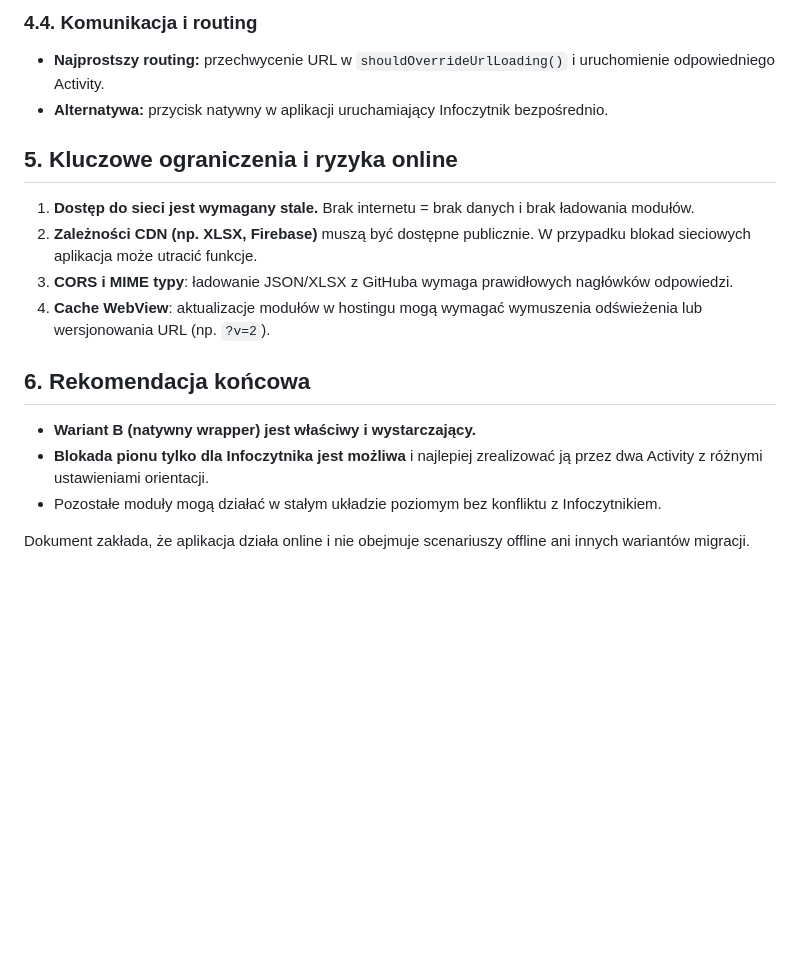
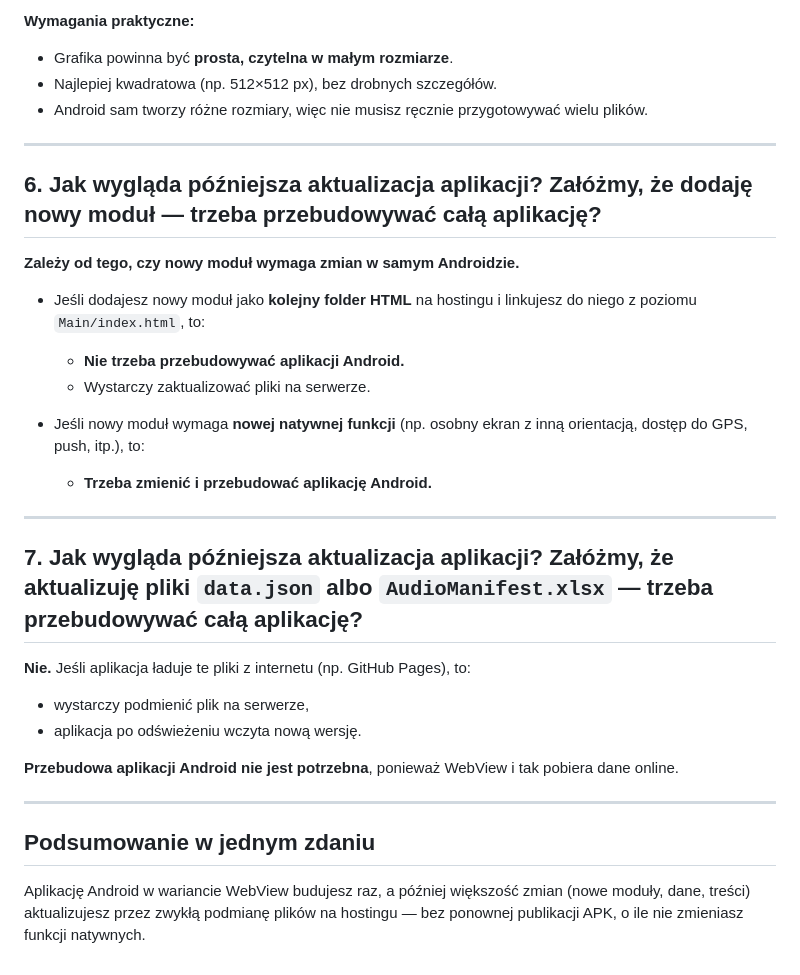
Before and after one commit to CuteLittleGoat/WrathAndGlory, a Markdown page: MigracjaAndroid/Migracja_Android.md, the part around one of its changes. Rendered like a GitHub page; blank space fills up the shorter version.

```diff
--- a/MigracjaAndroid/Migracja_Android.md
+++ b/MigracjaAndroid/Migracja_Android.md
@@ -89,20 +134,33 @@ Aplikacja powinna przechwycić żądanie otwarcia Infoczytnika i uruchomić Info
 
-### 4.4. Komunikacja i routing
+**Wymagania praktyczne:**
+- Grafika powinna być **prosta, czytelna w małym rozmiarze**.
+- Najlepiej kwadratowa (np. 512×512 px), bez drobnych szczegółów.
+- Android sam tworzy różne rozmiary, więc nie musisz ręcznie przygotowywać wielu plików.
 
-- **Najprostszy routing:** przechwycenie URL w `shouldOverrideUrlLoading()` i uruchomienie odpowiedniego Activity.
-- **Alternatywa:** przycisk natywny w aplikacji uruchamiający Infoczytnik bezpośrednio.
+---
 
-## 5. Kluczowe ograniczenia i ryzyka online
+## 6. Jak wygląda późniejsza aktualizacja aplikacji? Załóżmy, że dodaję nowy moduł — trzeba przebudowywać całą aplikację?
 
-1. **Dostęp do sieci jest wymagany stale.** Brak internetu = brak danych i brak ładowania modułów.
-2. **Zależności CDN (np. XLSX, Firebase)** muszą być dostępne publicznie. W przypadku blokad sieciowych aplikacja może utracić funkcje.
-3. **CORS i MIME typy**: ładowanie JSON/XLSX z GitHuba wymaga prawidłowych nagłówków odpowiedzi.
-4. **Cache WebView**: aktualizacje modułów w hostingu mogą wymagać wymuszenia odświeżenia lub wersjonowania URL (np. `?v=2`).
+**Zależy od tego, czy nowy moduł wymaga zmian w samym Androidzie.**
 
-## 6. Rekomendacja końcowa
+- Jeśli dodajesz nowy moduł jako **kolejny folder HTML** na hostingu i linkujesz do niego z poziomu `Main/index.html`, to:
+  - **Nie trzeba przebudowywać aplikacji Android.**
+  - Wystarczy zaktualizować pliki na serwerze.
 
-- **Wariant B (natywny wrapper) jest właściwy i wystarczający.**
-- **Blokada pionu tylko dla Infoczytnika jest możliwa** i najlepiej zrealizować ją przez dwa Activity z różnymi ustawieniami orientacji.
-- Pozostałe moduły mogą działać w stałym układzie poziomym bez konfliktu z Infoczytnikiem.
+- Jeśli nowy moduł wymaga **nowej natywnej funkcji** (np. osobny ekran z inną orientacją, dostęp do GPS, push, itp.), to:
+  - **Trzeba zmienić i przebudować aplikację Android.**
 
-Dokument zakłada, że aplikacja działa online i nie obejmuje scenariuszy offline ani innych wariantów migracji.
+---
+
+## 7. Jak wygląda późniejsza aktualizacja aplikacji? Załóżmy, że aktualizuję pliki `data.json` albo `AudioManifest.xlsx` — trzeba przebudowywać całą aplikację?
+
+**Nie.** Jeśli aplikacja ładuje te pliki z internetu (np. GitHub Pages), to:
+- wystarczy podmienić plik na serwerze,
+- aplikacja po odświeżeniu wczyta nową wersję.
+
+**Przebudowa aplikacji Android nie jest potrzebna**, ponieważ WebView i tak pobiera dane online.
+
+---
+
+## Podsumowanie w jednym zdaniu
+Aplikację Android w wariancie WebView budujesz raz, a później większość zmian (nowe moduły, dane, treści) aktualizujesz przez zwykłą podmianę plików na hostingu — bez ponownej publikacji APK, o ile nie zmieniasz funkcji natywnych.
```
Also changed, not shown: other parts of MigracjaAndroid/Migracja_Android.md (+103 -58 lines), MigracjaAndroid/docs/Documentation.md (added, +65 -0 lines), MigracjaAndroid/docs/README.md (added, +41 -0 lines).
